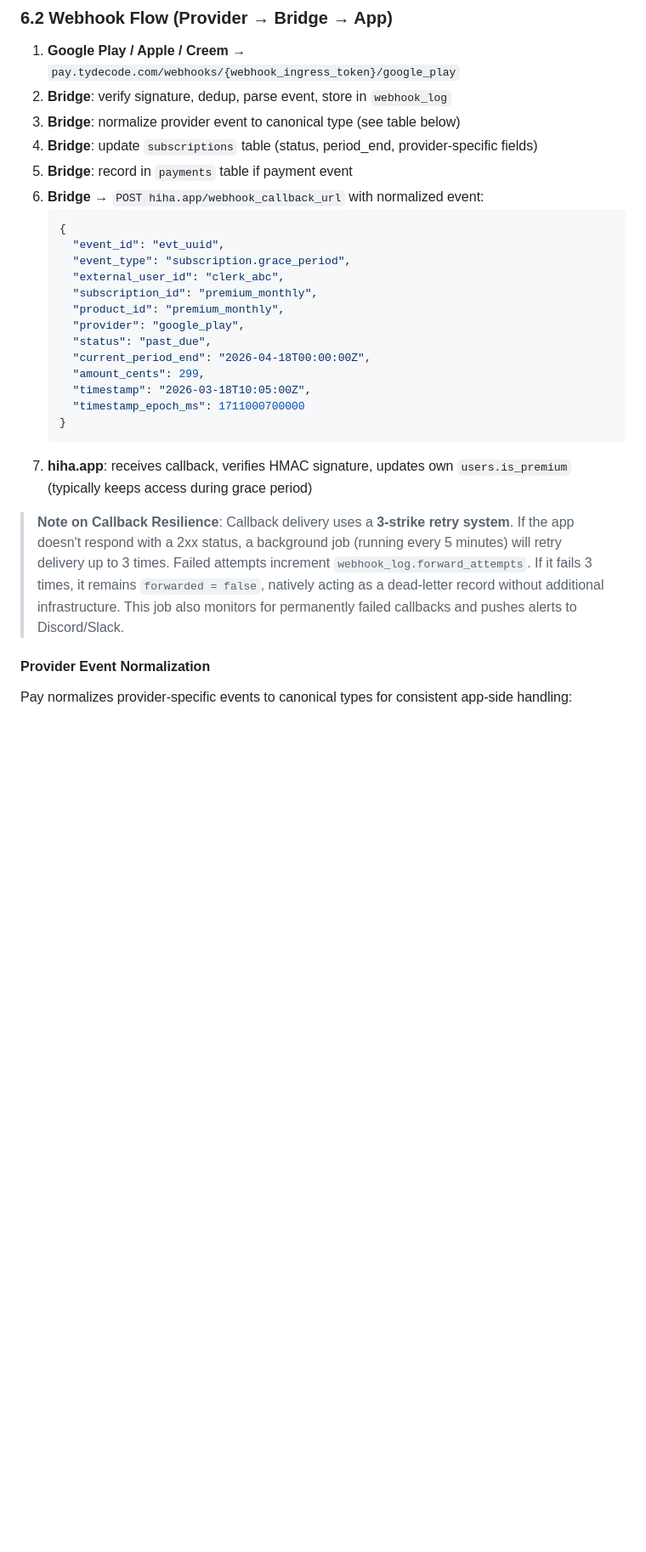
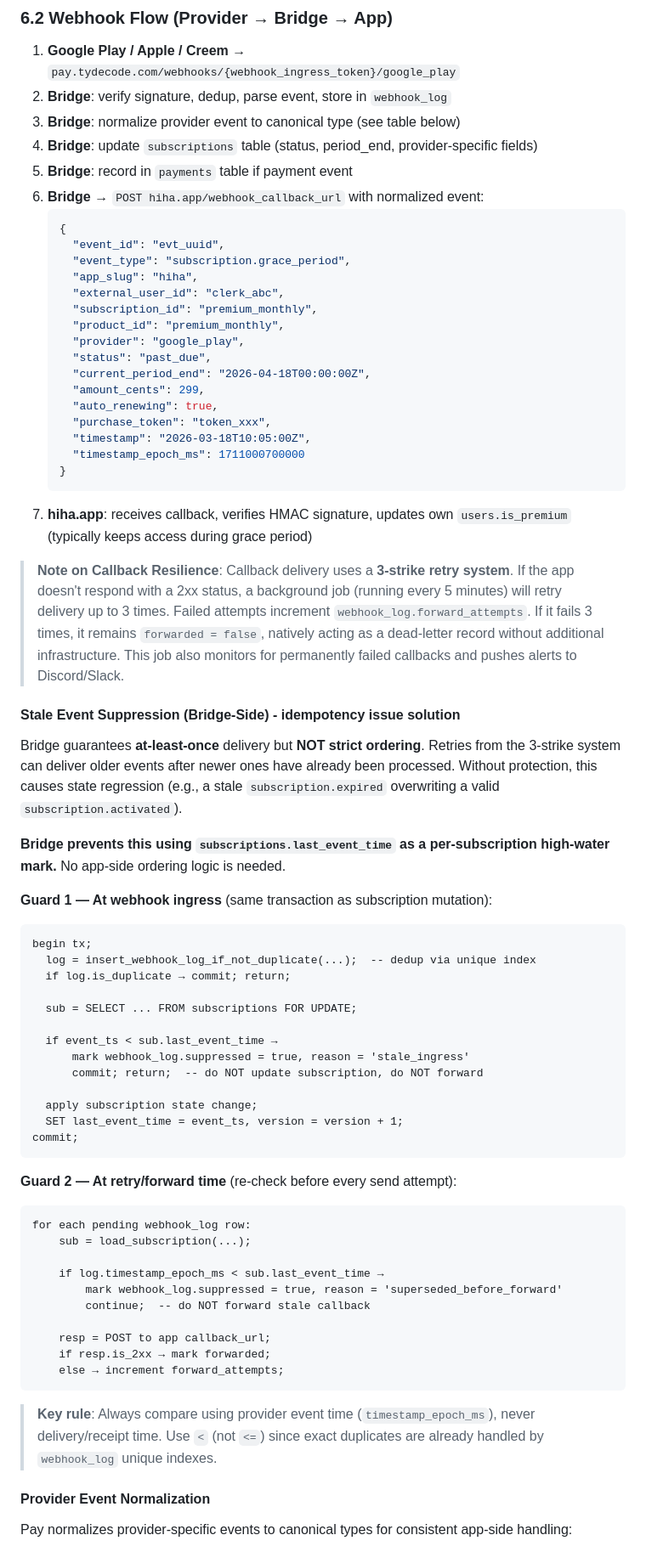
Before and after one commit to kul-work/bridge, a Markdown page: docs/pay-tydecode-architecture.md, the part around one of its changes. Shown at 85% size. Drawn GitHub-style; blank space fills up the shorter version.

````diff
--- a/docs/pay-tydecode-architecture.md
+++ b/docs/pay-tydecode-architecture.md
@@ -411,24 +412,68 @@ When app grows, simply:
 4. **Bridge**: update `subscriptions` table (status, period_end, provider-specific fields)
 5. **Bridge**: record in `payments` table if payment event
 6. **Bridge** → `POST hiha.app/webhook_callback_url` with normalized event:
-   ```json
-   {
-     "event_id": "evt_uuid",
-     "event_type": "subscription.grace_period",
-     "external_user_id": "clerk_abc",
-     "subscription_id": "premium_monthly",
-     "product_id": "premium_monthly",
-     "provider": "google_play",
-     "status": "past_due",
-     "current_period_end": "2026-04-18T00:00:00Z",
-     "amount_cents": 299,
-     "timestamp": "2026-03-18T10:05:00Z",
-     "timestamp_epoch_ms": 1711000700000
-   }
-   ```
+    ```json
+    {
+      "event_id": "evt_uuid",
+      "event_type": "subscription.grace_period",
+      "app_slug": "hiha",
+      "external_user_id": "clerk_abc",
+      "subscription_id": "premium_monthly",
+      "product_id": "premium_monthly",
+      "provider": "google_play",
+      "status": "past_due",
+      "current_period_end": "2026-04-18T00:00:00Z",
+      "amount_cents": 299,
+      "auto_renewing": true,
+      "purchase_token": "token_xxx",
+      "timestamp": "2026-03-18T10:05:00Z",
+      "timestamp_epoch_ms": 1711000700000
+    }
+    ```
 7. **hiha.app**: receives callback, verifies HMAC signature, updates own `users.is_premium` (typically keeps access during grace period)
 
 > **Note on Callback Resilience**: Callback delivery uses a **3-strike retry system**. If the app doesn't respond with a 2xx status, a background job (running every 5 minutes) will retry delivery up to 3 times. Failed attempts increment `webhook_log.forward_attempts`. If it fails 3 times, it remains `forwarded = false`, natively acting as a dead-letter record without additional infrastructure. This job also monitors for permanently failed callbacks and pushes alerts to Discord/Slack.
+
+#### Stale Event Suppression (Bridge-Side) - idempotency issue solution
+
+Bridge guarantees **at-least-once** delivery but **NOT strict ordering**. Retries from the 3-strike system can deliver older events after newer ones have already been processed. Without protection, this causes state regression (e.g., a stale `subscription.expired` overwriting a valid `subscription.activated`).
+
+**Bridge prevents this using `subscriptions.last_event_time` as a per-subscription high-water mark.** No app-side ordering logic is needed.
+
+**Guard 1 — At webhook ingress** (same transaction as subscription mutation):
+
+```
+begin tx;
+  log = insert_webhook_log_if_not_duplicate(...);  -- dedup via unique index
+  if log.is_duplicate → commit; return;
+
+  sub = SELECT ... FROM subscriptions FOR UPDATE;
+
+  if event_ts < sub.last_event_time →
+      mark webhook_log.suppressed = true, reason = 'stale_ingress'
+      commit; return;  -- do NOT update subscription, do NOT forward
+
+  apply subscription state change;
+  SET last_event_time = event_ts, version = version + 1;
+commit;
+```
+
+**Guard 2 — At retry/forward time** (re-check before every send attempt):
+
+```
+for each pending webhook_log row:
+    sub = load_subscription(...);
+
+    if log.timestamp_epoch_ms < sub.last_event_time →
+        mark webhook_log.suppressed = true, reason = 'superseded_before_forward'
+        continue;  -- do NOT forward stale callback
+
+    resp = POST to app callback_url;
+    if resp.is_2xx → mark forwarded;
+    else → increment forward_attempts;
+```
+
+> **Key rule**: Always compare using provider event time (`timestamp_epoch_ms`), never delivery/receipt time. Use `<` (not `<=`) since exact duplicates are already handled by `webhook_log` unique indexes.
 
 #### Provider Event Normalization
 
````
Also changed, not shown: other parts of docs/pay-tydecode-architecture.md (+14 -13 lines), docs/pay-tydecode-api-contract.md (+7 -10 lines).
